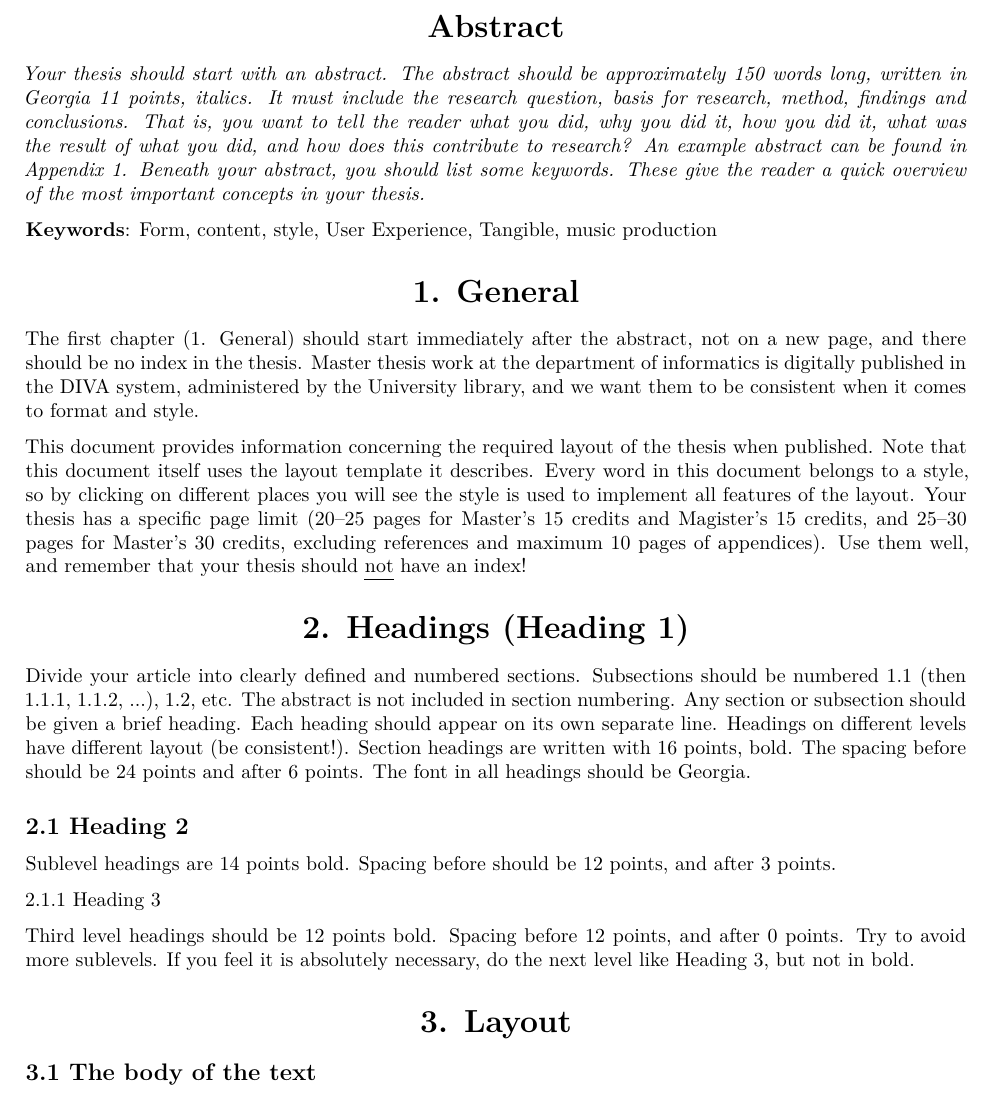
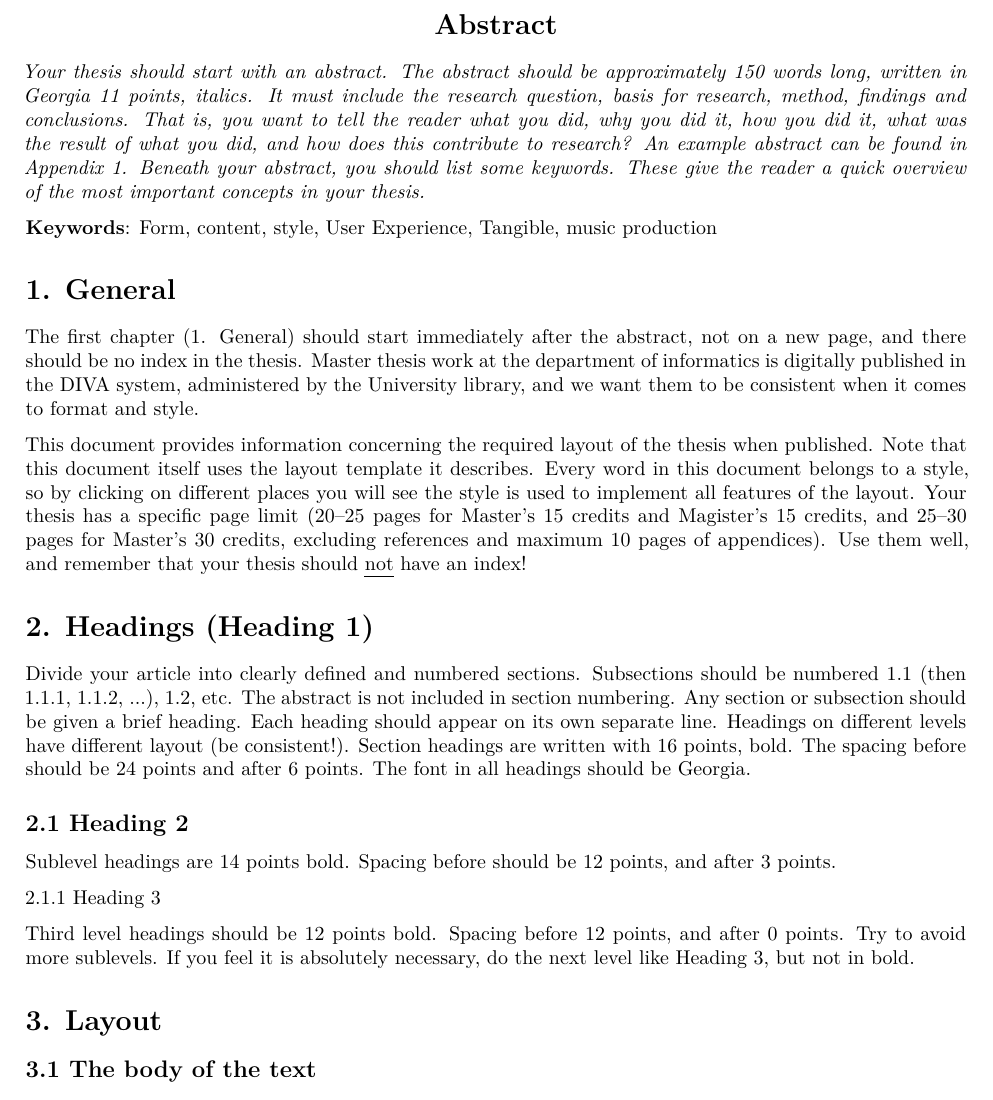
Before and after one commit to stonkol/umu-LateX-thesis, a LaTeX document (Umu_Layout_Template.tex): part of page 1 of 4, cut so that both start at the same text. Compiled offline with XeLaTeX; a missing font is replaced by an installed copy or a similar font.

Commit message:
Update Umu_Layout_Template.tex

```diff
--- a/Umu_Layout_Template.tex
+++ b/Umu_Layout_Template.tex
@@ -11,8 +11,8 @@
 \usepackage[style=apa]{biblatex}
 \usepackage{iftex}
 \usepackage{titlesec}
+\usepackage{sectsty} %special header
 \usepackage{fancyhdr} %special header
-\usepackage{sectsty} %special header
 
 % Change all the margins to  2.5cm, headers from edge: 1.25cm, footer from edge: 1.25cm
 \usepackage[margin=2.5cm, top=1.25cm, bottom=1.25cm, headheight=15pt]{geometry}
@@ -40,8 +40,6 @@
   {12pt}
   {}
   [\titlespacing*{\subsection}{0pt}{12pt}{0pt}]
-% Custom Header for Abstract
-\sectionfont{\fontsize{16}{18}\bfseries\centering}
 
 \ifPDFTeX
 %%%%%%%%%%%%%%%% FONT -> Georgia %%%%%%%%%%%%%%%%%
@@ -116,11 +114,7 @@
 
 \begin{document}
 
-
-% \section*{\centering Abstract}
-\section*{Abstract}
-% \section*{Abstract}\label{abstract}
-
+\section*{\centering Abstract}
 
 \emph{Your thesis should start with an abstract. The abstract should be
 approximately 150 words long, written in Georgia 11 points, italics. It
```
